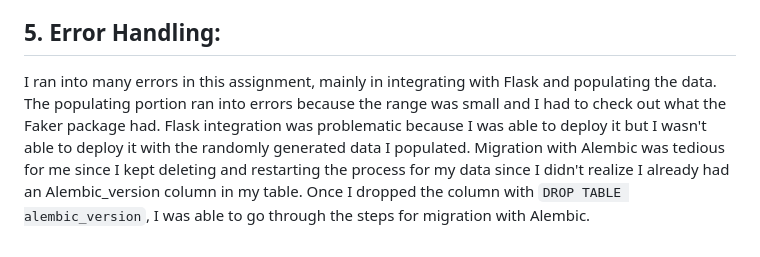
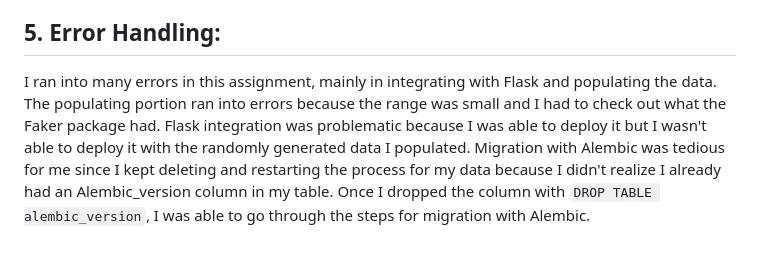
Before and after one commit to Helzheng123/cloud_db_mgmt_pooling_migrations, a Markdown page: README.md, the part around the change. Drawn GitHub-style.

````diff
--- a/README.md
+++ b/README.md
@@ -37,4 +37,4 @@ Gain practical experience in managing a cloud-based MySQL database with a focus
    - In [gcp.py](https://github.com/Helzheng123/cloud_db_mgmt_pooling_migrations/blob/main/GCP/gcp.py) I added a column ```suika_score = Column(Integer)``` which also does not relate to the database but I added it since I was playing the game at the moment 😄 (also to note that this column was generated through Alembic).
 
 ## 5. Error Handling:
-I ran into many errors in this assignment, mainly in integrating with Flask and populating the data. The populating portion ran into errors because the range was small and I had to check out what the Faker package had. Flask integration was problematic because I was able to deploy it but I wasn't able to deploy it with the randomly generated data I populated. Migration with Alembic was tedious for me since I kept deleting and restarting the process for my data since I didn't realize I already had an Alembic_version column in my table. Once I dropped the column with ```DROP TABLE alembic_version```, I was able to go through the steps for migration with Alembic.
+I ran into many errors in this assignment, mainly in integrating with Flask and populating the data. The populating portion ran into errors because the range was small and I had to check out what the Faker package had. Flask integration was problematic because I was able to deploy it but I wasn't able to deploy it with the randomly generated data I populated. Migration with Alembic was tedious for me since I kept deleting and restarting the process for my data because I didn't realize I already had an Alembic_version column in my table. Once I dropped the column with ```DROP TABLE alembic_version```, I was able to go through the steps for migration with Alembic.
````
